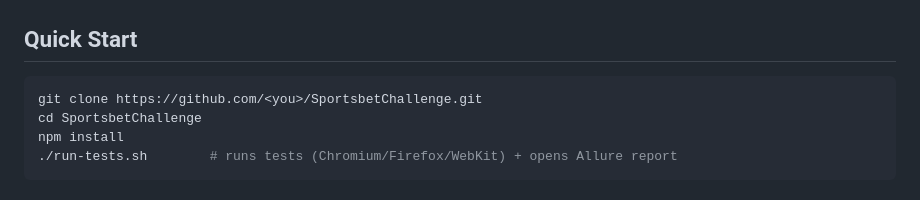
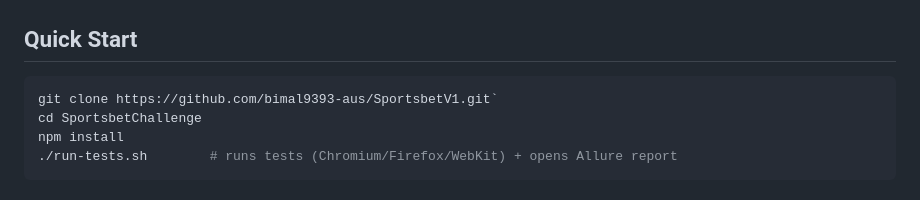
Before and after one commit to bimal9393-aus/SportsbetV1, a Markdown page: README.md, the part around the change. GitHub-like rendering.

````diff
--- a/README.md
+++ b/README.md
@@ -24,7 +24,7 @@ npx playwright install --with-deps
 ## Quick Start
 
 ```bash
-git clone https://github.com/<you>/SportsbetChallenge.git
+git clone https://github.com/bimal9393-aus/SportsbetV1.git`
 cd SportsbetChallenge
 npm install
 ./run-tests.sh        # runs tests (Chromium/Firefox/WebKit) + opens Allure report
````
